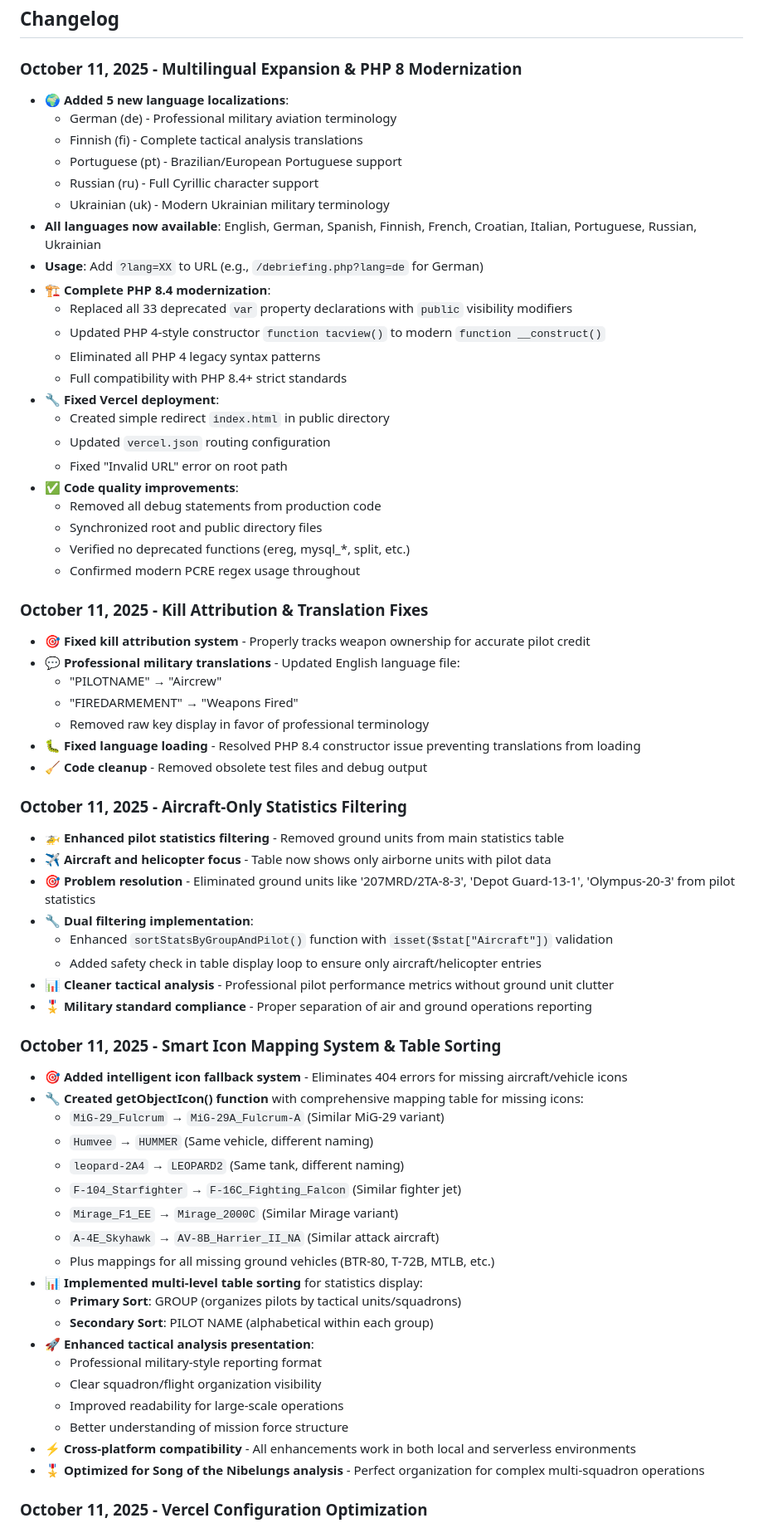
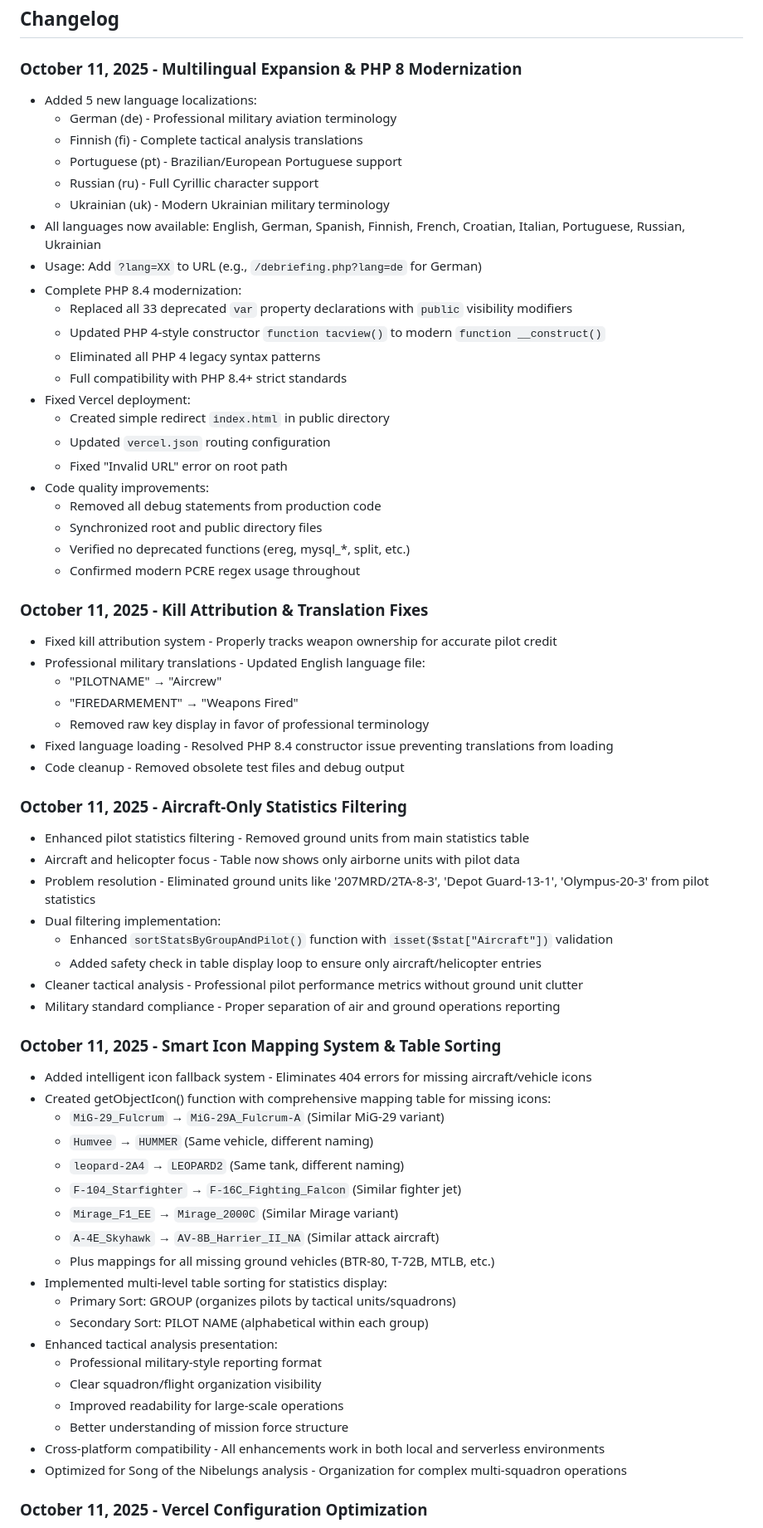
Before and after one commit to Bigredgeek/PHP-Tacview-Analysis-For-SOTN, a Markdown page: README.md, the part around the change printed below. Shown: that part at 83% size. Rendered like a GitHub page.

Commit message:
Remove emoticons and sensationalized language from README

```diff
--- a/README.md
+++ b/README.md
@@ -109,51 +109,51 @@ See License.txt for details.
 ## Changelog
 
 ### October 11, 2025 - Multilingual Expansion & PHP 8 Modernization
-- **🌍 Added 5 new language localizations**:
+- Added 5 new language localizations:
   - German (de) - Professional military aviation terminology
   - Finnish (fi) - Complete tactical analysis translations
   - Portuguese (pt) - Brazilian/European Portuguese support
   - Russian (ru) - Full Cyrillic character support
   - Ukrainian (uk) - Modern Ukrainian military terminology
-- **All languages now available**: English, German, Spanish, Finnish, French, Croatian, Italian, Portuguese, Russian, Ukrainian
-- **Usage**: Add `?lang=XX` to URL (e.g., `/debriefing.php?lang=de` for German)
-- **🏗️ Complete PHP 8.4 modernization**:
+- All languages now available: English, German, Spanish, Finnish, French, Croatian, Italian, Portuguese, Russian, Ukrainian
+- Usage: Add `?lang=XX` to URL (e.g., `/debriefing.php?lang=de` for German)
+- Complete PHP 8.4 modernization:
   - Replaced all 33 deprecated `var` property declarations with `public` visibility modifiers
   - Updated PHP 4-style constructor `function tacview()` to modern `function __construct()`
   - Eliminated all PHP 4 legacy syntax patterns
   - Full compatibility with PHP 8.4+ strict standards
-- **🔧 Fixed Vercel deployment**:
+- Fixed Vercel deployment:
   - Created simple redirect `index.html` in public directory
   - Updated `vercel.json` routing configuration
   - Fixed "Invalid URL" error on root path
-- **✅ Code quality improvements**:
+- Code quality improvements:
   - Removed all debug statements from production code
   - Synchronized root and public directory files
   - Verified no deprecated functions (ereg, mysql_*, split, etc.)
   - Confirmed modern PCRE regex usage throughout
 
 ### October 11, 2025 - Kill Attribution & Translation Fixes
-- **🎯 Fixed kill attribution system** - Properly tracks weapon ownership for accurate pilot credit
-- **💬 Professional military translations** - Updated English language file:
+- Fixed kill attribution system - Properly tracks weapon ownership for accurate pilot credit
+- Professional military translations - Updated English language file:
   - "PILOTNAME" → "Aircrew"
   - "FIREDARMEMENT" → "Weapons Fired"
   - Removed raw key display in favor of professional terminology
-- **🐛 Fixed language loading** - Resolved PHP 8.4 constructor issue preventing translations from loading
-- **🧹 Code cleanup** - Removed obsolete test files and debug output
+- Fixed language loading - Resolved PHP 8.4 constructor issue preventing translations from loading
+- Code cleanup - Removed obsolete test files and debug output
 
 ### October 11, 2025 - Aircraft-Only Statistics Filtering
-- **🚁 Enhanced pilot statistics filtering** - Removed ground units from main statistics table
-- **✈️ Aircraft and helicopter focus** - Table now shows only airborne units with pilot data
-- **🎯 Problem resolution** - Eliminated ground units like '207MRD/2TA-8-3', 'Depot Guard-13-1', 'Olympus-20-3' from pilot statistics
-- **🔧 Dual filtering implementation**:
+- Enhanced pilot statistics filtering - Removed ground units from main statistics table
+- Aircraft and helicopter focus - Table now shows only airborne units with pilot data
+- Problem resolution - Eliminated ground units like '207MRD/2TA-8-3', 'Depot Guard-13-1', 'Olympus-20-3' from pilot statistics
+- Dual filtering implementation:
   - Enhanced `sortStatsByGroupAndPilot()` function with `isset($stat["Aircraft"])` validation
   - Added safety check in table display loop to ensure only aircraft/helicopter entries
-- **📊 Cleaner tactical analysis** - Professional pilot performance metrics without ground unit clutter
-- **🎖️ Military standard compliance** - Proper separation of air and ground operations reporting
+- Cleaner tactical analysis - Professional pilot performance metrics without ground unit clutter
+- Military standard compliance - Proper separation of air and ground operations reporting
 
 ### October 11, 2025 - Smart Icon Mapping System & Table Sorting
-- **🎯 Added intelligent icon fallback system** - Eliminates 404 errors for missing aircraft/vehicle icons
-- **🔧 Created getObjectIcon() function** with comprehensive mapping table for missing icons:
+- Added intelligent icon fallback system - Eliminates 404 errors for missing aircraft/vehicle icons
+- Created getObjectIcon() function with comprehensive mapping table for missing icons:
   - `MiG-29_Fulcrum` → `MiG-29A_Fulcrum-A` (Similar MiG-29 variant)
   - `Humvee` → `HUMMER` (Same vehicle, different naming)
   - `leopard-2A4` → `LEOPARD2` (Same tank, different naming)
@@ -161,15 +161,15 @@ See License.txt for details.
   - `Mirage_F1_EE` → `Mirage_2000C` (Similar Mirage variant)
   - `A-4E_Skyhawk` → `AV-8B_Harrier_II_NA` (Similar attack aircraft)
   - Plus mappings for all missing ground vehicles (BTR-80, T-72B, MTLB, etc.)
-- **📊 Implemented multi-level table sorting** for statistics display:
-  - **Primary Sort**: GROUP (organizes pilots by tactical units/squadrons)
-  - **Secondary Sort**: PILOT NAME (alphabetical within each group)
-- **🚀 Enhanced tactical analysis presentation**:
+- Implemented multi-level table sorting for statistics display:
+  - Primary Sort: GROUP (organizes pilots by tactical units/squadrons)
+  - Secondary Sort: PILOT NAME (alphabetical within each group)
+- Enhanced tactical analysis presentation:
   - Professional military-style reporting format
   - Clear squadron/flight organization visibility
   - Improved readability for large-scale operations
   - Better understanding of mission force structure
-- **⚡ Cross-platform compatibility** - All enhancements work in both local and serverless environments
-- **🎖️ Optimized for Song of the Nibelungs analysis** - Perfect organization for complex multi-squadron operations
+- Cross-platform compatibility - All enhancements work in both local and serverless environments
+- Optimized for Song of the Nibelungs analysis - Organization for complex multi-squadron operations
 
 ### October 11, 2025 - Vercel Configuration Optimization
```
Also changed, not shown: other parts of README.md (+32 -32 lines).
